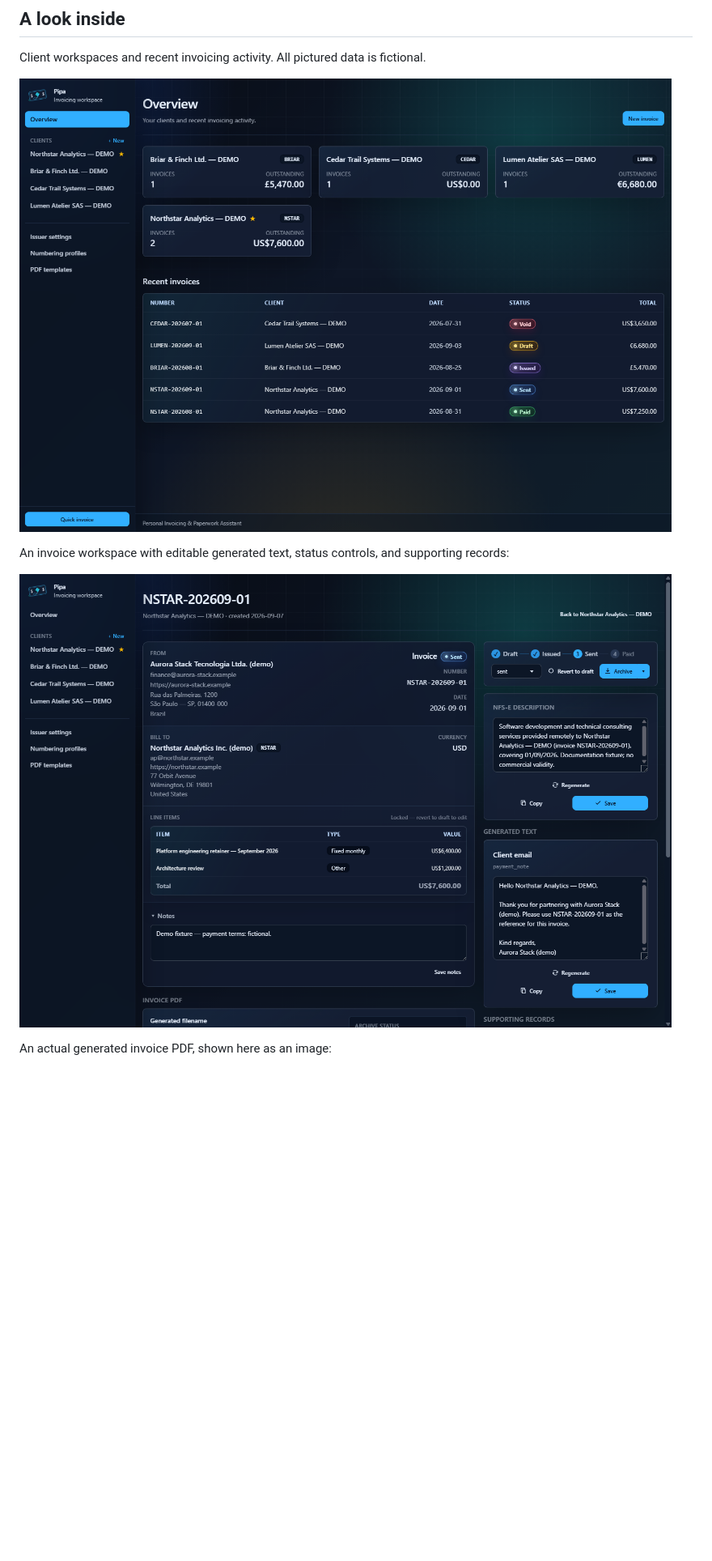
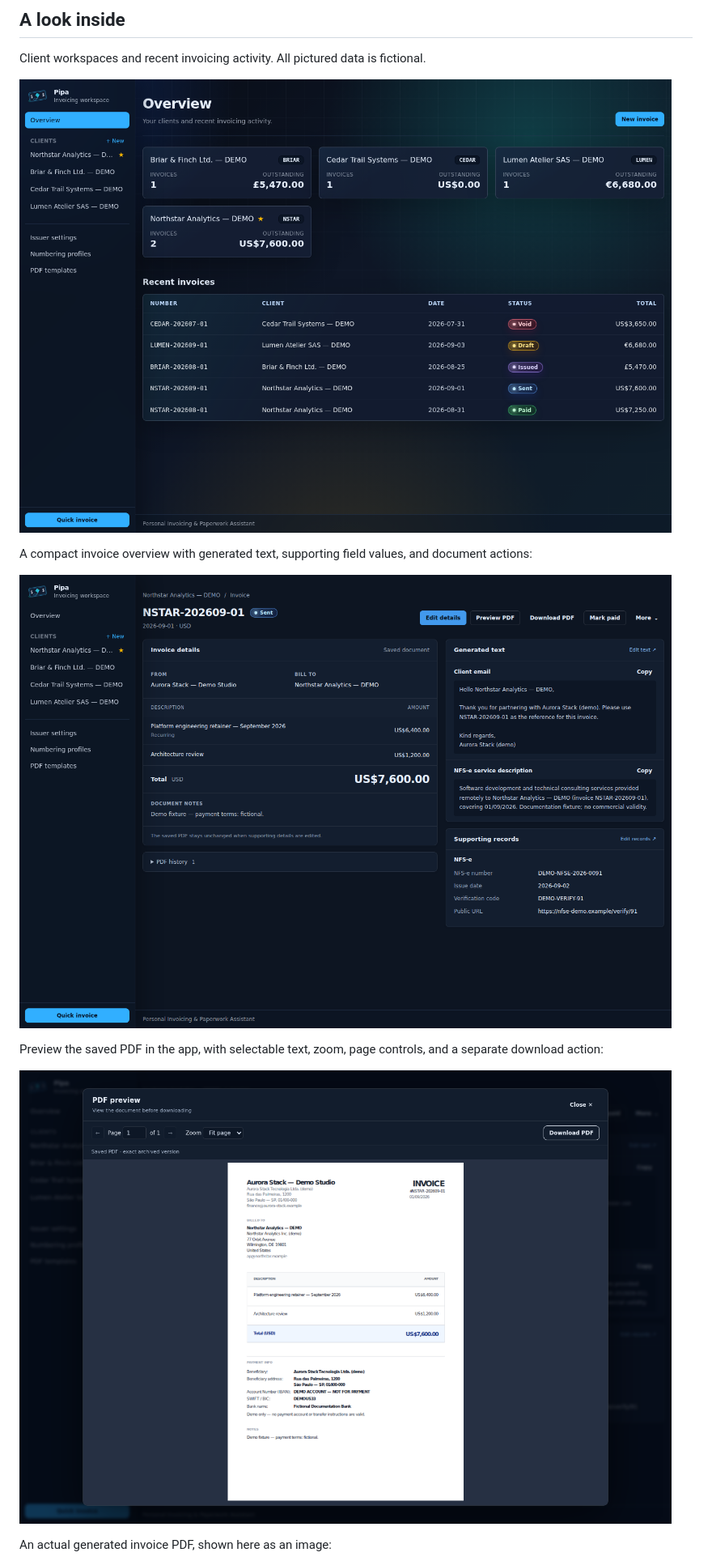
Before and after one commit to arieltl/pipa, a Markdown page: README.md, the part around the change printed below. Shown: that part at 81% size. GitHub-like rendering; pictures changed too: docs/images/invoice-preview.png (added), docs/images/invoice-workspace.png, docs/images/overview.png; blank space fills up the shorter version.

Commit message:
docs: refresh invoice screenshots and add PDF preview gallery

```diff
--- a/README.md
+++ b/README.md
@@ -47,9 +47,13 @@ Client workspaces and recent invoicing activity. All pictured data is fictional.
 
 ![Overview with fictional clients and invoices](docs/images/overview.png)
 
-An invoice workspace with editable generated text, status controls, and supporting records:
+A compact invoice overview with generated text, supporting field values, and document actions:
 
-![Invoice workspace with fictional overseas client and line items](docs/images/invoice-workspace.png)
+![Saved invoice overview with fictional line items, generated text, and supporting record values](docs/images/invoice-workspace.png)
+
+Preview the saved PDF in the app, with selectable text, zoom, page controls, and a separate download action:
+
+![In-page PDF preview of a fictional invoice](docs/images/invoice-preview.png)
 
 An actual generated invoice PDF, shown here as an image:
 
```
Also changed, not shown: other parts of README.md (+1 -1 lines), docs/demo.md (+31 -5 lines), docs/images/invoice-editor.png (added).
